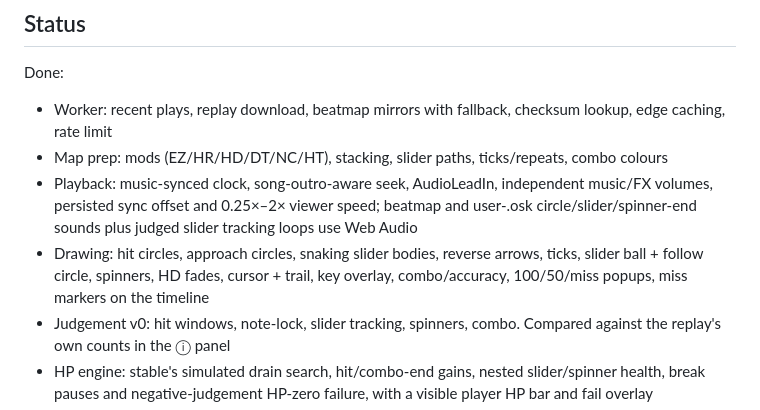
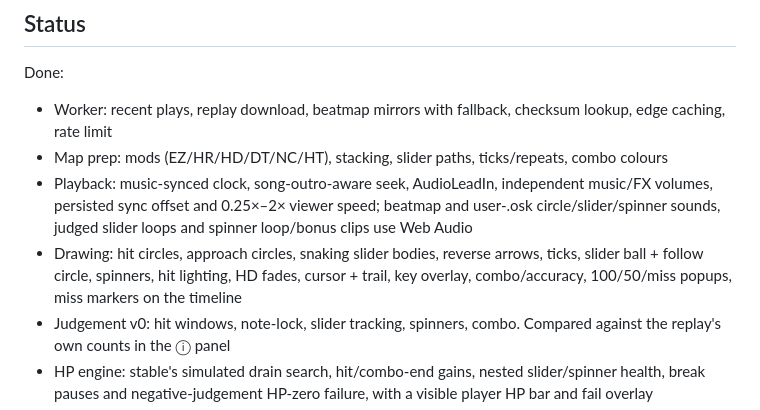
Before and after one commit to jakemcintyre25-stack/OSU-RENDER, a Markdown page: README.md, the part around the change. Drawn GitHub-style.

Commit message:
docs(m6): record default hit lighting

```diff
--- a/README.md
+++ b/README.md
@@ -58,8 +58,8 @@ Done:
 
 - Worker: recent plays, replay download, beatmap mirrors with fallback, checksum lookup, edge caching, rate limit
 - Map prep: mods (EZ/HR/HD/DT/NC/HT), stacking, slider paths, ticks/repeats, combo colours
-- Playback: music-synced clock, song-outro-aware seek, AudioLeadIn, independent music/FX volumes, persisted sync offset and 0.25×–2× viewer speed; beatmap and user-.osk circle/slider/spinner-end sounds plus judged slider tracking loops use Web Audio
-- Drawing: hit circles, approach circles, snaking slider bodies, reverse arrows, ticks, slider ball + follow circle, spinners, HD fades, cursor + trail, key overlay, combo/accuracy, 100/50/miss popups, miss markers on the timeline
+- Playback: music-synced clock, song-outro-aware seek, AudioLeadIn, independent music/FX volumes, persisted sync offset and 0.25×–2× viewer speed; beatmap and user-.osk circle/slider/spinner sounds, judged slider loops and spinner loop/bonus clips use Web Audio
+- Drawing: hit circles, approach circles, snaking slider bodies, reverse arrows, ticks, slider ball + follow circle, spinners, hit lighting, HD fades, cursor + trail, key overlay, combo/accuracy, 100/50/miss popups, miss markers on the timeline
 - Judgement v0: hit windows, note-lock, slider tracking, spinners, combo. Compared against the replay's own counts in the ⓘ panel
 - HP engine: stable's simulated drain search, hit/combo-end gains, nested slider/spinner health, break pauses and negative-judgement HP-zero failure, with a visible player HP bar and fail overlay
 - Autoplay generator (used for map preview and tests — judges 100% on the test map)
```
Also changed, not shown: docs/DEVELOPMENT_STATUS.md (+8 -1 lines).
